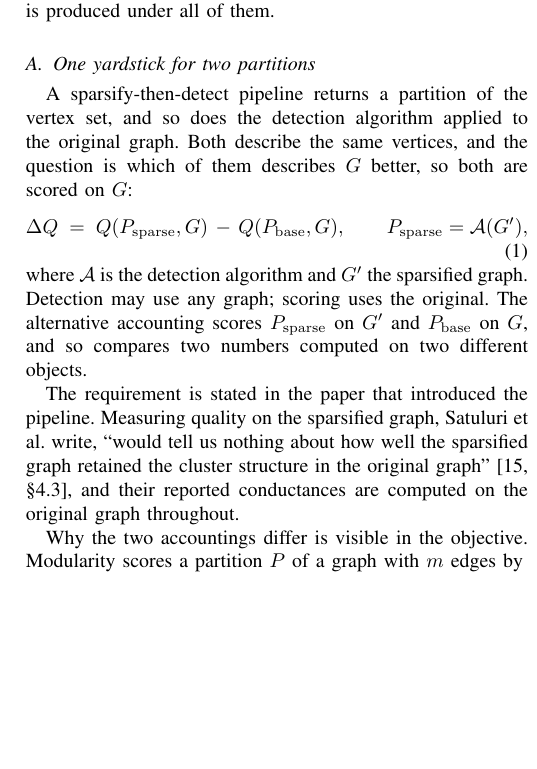
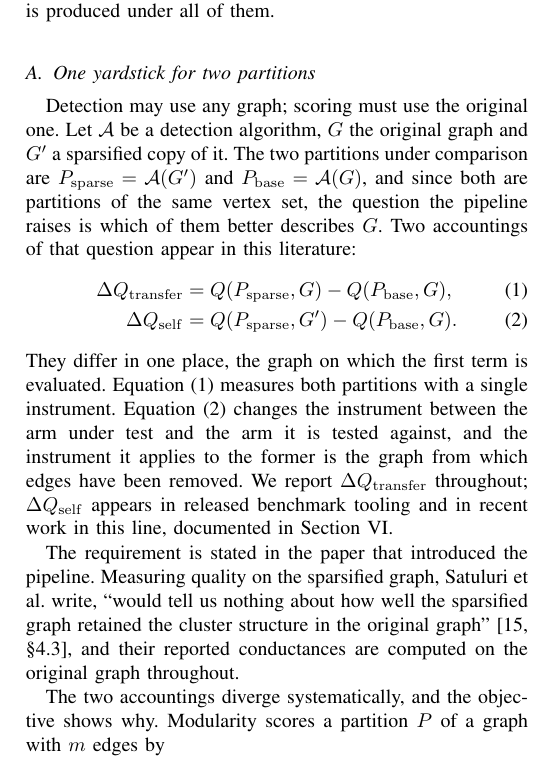
Before and after one commit to mdindoost/community_detection_spectral, a LaTeX paper (Paper_materials/v3/main.tex, which reads Paper_materials/v3/sections/03_protocol.tex): part of one column of page 3 of 6, cut so that both start at the same text, the shorter picture padded with empty space. Compiled offline with pdfLaTeX.

Commit message:
Section 3.1 rewritten: both accountings displayed, the rule stated first
The subsection stated the correct method as an equation and the incorrect one as
a clause of prose, so the contrast that is its entire content was asymmetric on
the page and the reader had to construct the second expression mentally. This is
the comparison TERMINOLOGY.md records as reading both ways when stated in words.

Now: the rule is the opening sentence rather than a subordinate clause five
clauses in; both accountings are displayed as (1) and (2), differing visibly in
one place, the graph on which the first term is evaluated; and the two quantities
are named, dQ_transfer and dQ_self, so later sections and the tables have handles
for them. The single-instrument idea the subsection title promises is now stated
in the body.

Also states that dQ_self appears in released benchmark tooling and in recent work
in this line, pointing to related work for the instances. Without it a reader
reaches the end of 3.1 wondering why a page is spent on an error nobody is said
to make; the specific cases stay in Section 7 where they are documented with
arithmetic.

Table row updated to the new equation label. Evidence paragraphs untouched.

Co-Authored-By: Claude Opus 5 (1M context) <noreply@anthropic.com>
Claude-Session: https://claude.ai/code/session_01TNWdi4W9FrazCZLzxd2vVu

```diff
--- a/Paper_materials/v3/sections/03_protocol.tex
+++ b/Paper_materials/v3/sections/03_protocol.tex
@@ -32,18 +32,27 @@ in the sections that follow is produced under all of them.
 
 \subsection{One yardstick for two partitions}\label{sec:protocol:transfer}
 
-A sparsify-then-detect pipeline returns a partition of the vertex set, and so
-does the detection algorithm applied to the original graph. Both describe the
-same vertices, and the question is which of them describes $G$ better, so both
-are scored on $G$:
-\begin{equation}\label{eq:honest}
-\Delta Q \;=\; Q(P_{\mathrm{sparse}}, G) \;-\; Q(P_{\mathrm{base}}, G),
-\qquad P_{\mathrm{sparse}} = \mathcal{A}(G'),
-\end{equation}
-where $\mathcal{A}$ is the detection algorithm and $G'$ the sparsified graph.
-Detection may use any graph; scoring uses the original. The alternative
-accounting scores $P_{\mathrm{sparse}}$ on $G'$ and $P_{\mathrm{base}}$ on $G$,
-and so compares two numbers computed on two different objects.
+Detection may use any graph; scoring must use the original one. Let
+$\mathcal{A}$ be a detection algorithm, $G$ the original graph and $G'$ a
+sparsified copy of it. The two partitions under comparison are
+$P_{\mathrm{sparse}} = \mathcal{A}(G')$ and $P_{\mathrm{base}} = \mathcal{A}(G)$,
+and since both are partitions of the same vertex set, the question the pipeline
+raises is which of them better describes $G$. Two accountings of that question
+appear in this literature:
+\begin{align}
+\Delta Q_{\mathrm{transfer}} &= Q(P_{\mathrm{sparse}}, G) - Q(P_{\mathrm{base}},
+G), \label{eq:transfer}\\
+\Delta Q_{\mathrm{self}} &= Q(P_{\mathrm{sparse}}, G') - Q(P_{\mathrm{base}}, G).
+\label{eq:self}
+\end{align}
+They differ in one place, the graph on which the first term is evaluated.
+Equation~\eqref{eq:transfer} measures both partitions with a single instrument.
+Equation~\eqref{eq:self} changes the instrument between the arm under test and
+the arm it is tested against, and the instrument it applies to the former is the
+graph from which edges have been removed. We report
+$\Delta Q_{\mathrm{transfer}}$ throughout; $\Delta Q_{\mathrm{self}}$ appears in
+released benchmark tooling and in recent work in this line, documented in
+Section~\ref{sec:related}.
 
 The requirement is stated in the paper that introduced the pipeline. Measuring
 quality on the sparsified graph, Satuluri et al.\ write, ``would tell us nothing
@@ -51,8 +60,8 @@ about how well the sparsified graph retained the cluster structure in the
 original graph''~\cite[\S4.3]{satuluri2011local}, and their reported conductances
 are computed on the original graph throughout.
 
-Why the two accountings differ is visible in the objective. Modularity scores a
-partition $P$ of a graph with $m$ edges by
+The two accountings diverge systematically, and the objective shows why.
+Modularity scores a partition $P$ of a graph with $m$ edges by
 \begin{equation}\label{eq:modularity}
 Q(P, G) \;=\; \sum_{C \in P} \left[ \frac{m_C}{m} - \gamma
 \left( \frac{D_C}{2m} \right)^{\!2} \right],
```
Also changed, not shown: Paper_materials/v3/main.pdf, Paper_materials/v3/sections/03_protocol.tex (2 more changed lines).
